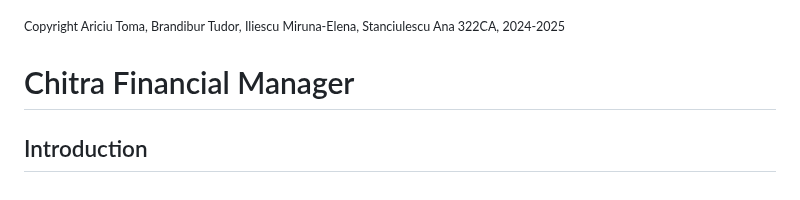
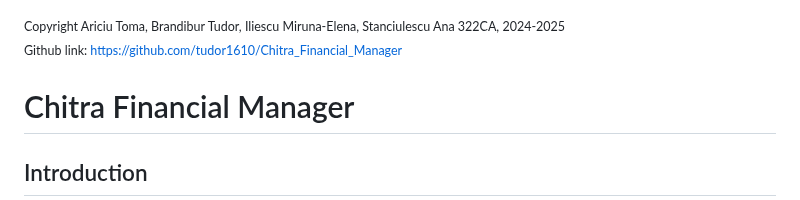
Before and after one commit to tudor1610/Chitra_Financial_Manager, a Markdown page: README.md, the part around the change. GitHub-like rendering.

```diff
--- a/README.md
+++ b/README.md
@@ -1,4 +1,6 @@
 <small>Copyright Ariciu Toma, Brandibur Tudor, Iliescu Miruna-Elena, Stanciulescu Ana 322CA, 2024-2025</small>
+<br>
+<small>Github link: https://github.com/tudor1610/Chitra_Financial_Manager </small>
 
 # Chitra Financial Manager
 
```
